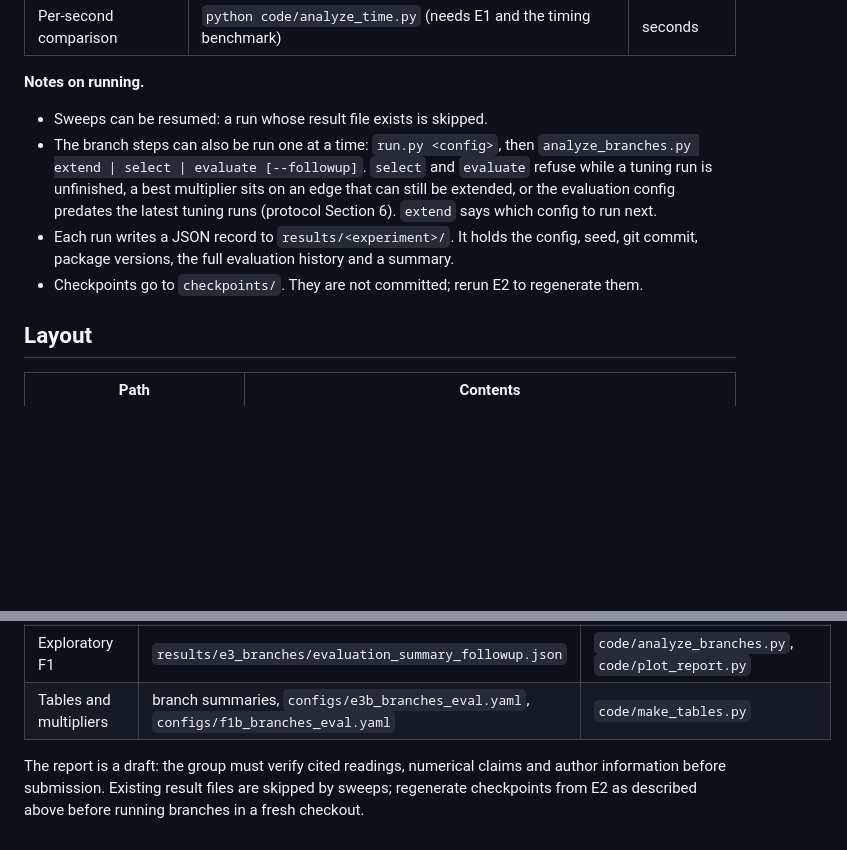
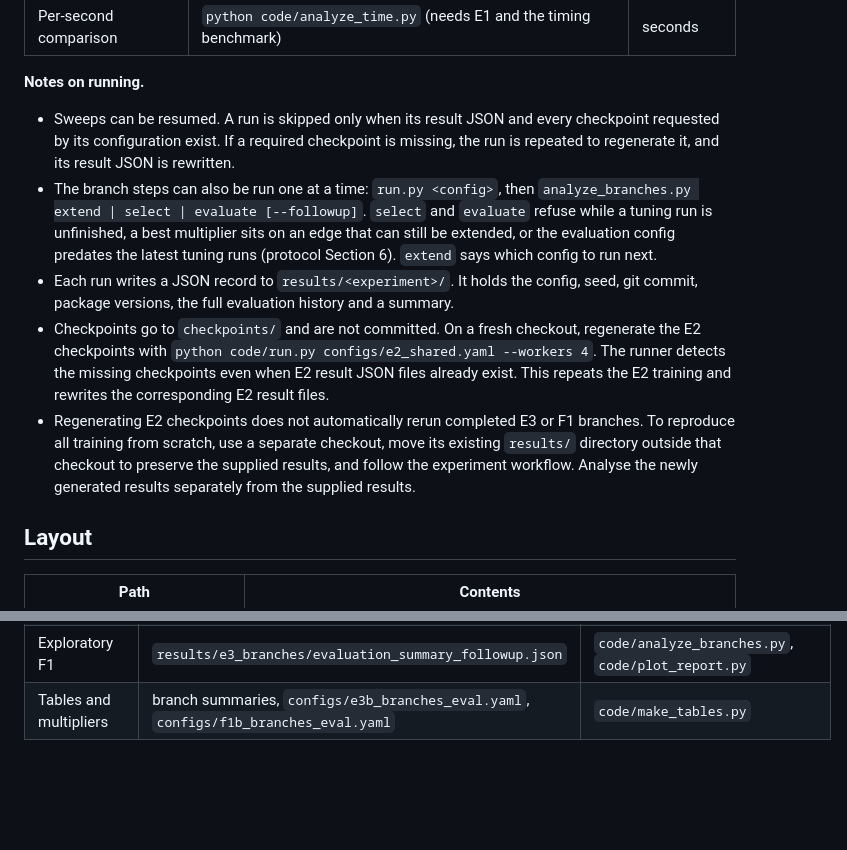
Before and after one commit to jiayunchee/dsa4212_Muon, a Markdown page: README.md, 2 parts joined by grey strips. Rendered like a GitHub page; blank space fills up the shorter version.

Commit message:
Update README with details on sweeps and checkpoints
Document checkpoint recovery and full reproduction workflow

```diff
--- a/README.md
+++ b/README.md
@@ -58,10 +58,11 @@ Run every command from the repository root.
 
 **Notes on running.**
 
-- Sweeps can be resumed: a run whose result file exists is skipped.
+- Sweeps can be resumed. A run is skipped only when its result JSON and every checkpoint requested by its configuration exist. If a required checkpoint is missing, the run is repeated to regenerate it, and its result JSON is rewritten.
 - The branch steps can also be run one at a time: `run.py <config>`, then `analyze_branches.py extend | select | evaluate [--followup]`. `select` and `evaluate` refuse while a tuning run is unfinished, a best multiplier sits on an edge that can still be extended, or the evaluation config predates the latest tuning runs (protocol Section 6). `extend` says which config to run next.
 - Each run writes a JSON record to `results/<experiment>/`. It holds the config, seed, git commit, package versions, the full evaluation history and a summary.
-- Checkpoints go to `checkpoints/`. They are not committed; rerun E2 to regenerate them.
+- Checkpoints go to `checkpoints/` and are not committed. On a fresh checkout, regenerate the E2 checkpoints with `python code/run.py configs/e2_shared.yaml --workers 4`. The runner detects the missing checkpoints even when E2 result JSON files already exist. This repeats the E2 training and rewrites the corresponding E2 result files.
+- Regenerating E2 checkpoints does not automatically rerun completed E3 or F1 branches. To reproduce all training from scratch, use a separate checkout, move its existing `results/` directory outside that checkout to preserve the supplied results, and follow the experiment workflow. Analyse the newly generated results separately from the supplied results.
 
 ## Layout
 
@@ -93,5 +94,3 @@ Run every command from the repository root.
 | Branch comparisons and noise indicator | `results/e3_branches/evaluation_summary.json`, `results/e2_shared/` | `code/analyze_branches.py`, `code/muonlab/diagnostics.py`, `code/plot_report.py` |
 | Exploratory F1 | `results/e3_branches/evaluation_summary_followup.json` | `code/analyze_branches.py`, `code/plot_report.py` |
 | Tables and multipliers | branch summaries, `configs/e3b_branches_eval.yaml`, `configs/f1b_branches_eval.yaml` | `code/make_tables.py` |
-
-The report is a draft: the group must verify cited readings, numerical claims and author information before submission. Existing result files are skipped by sweeps; regenerate checkpoints from E2 as described above before running branches in a fresh checkout.
```
